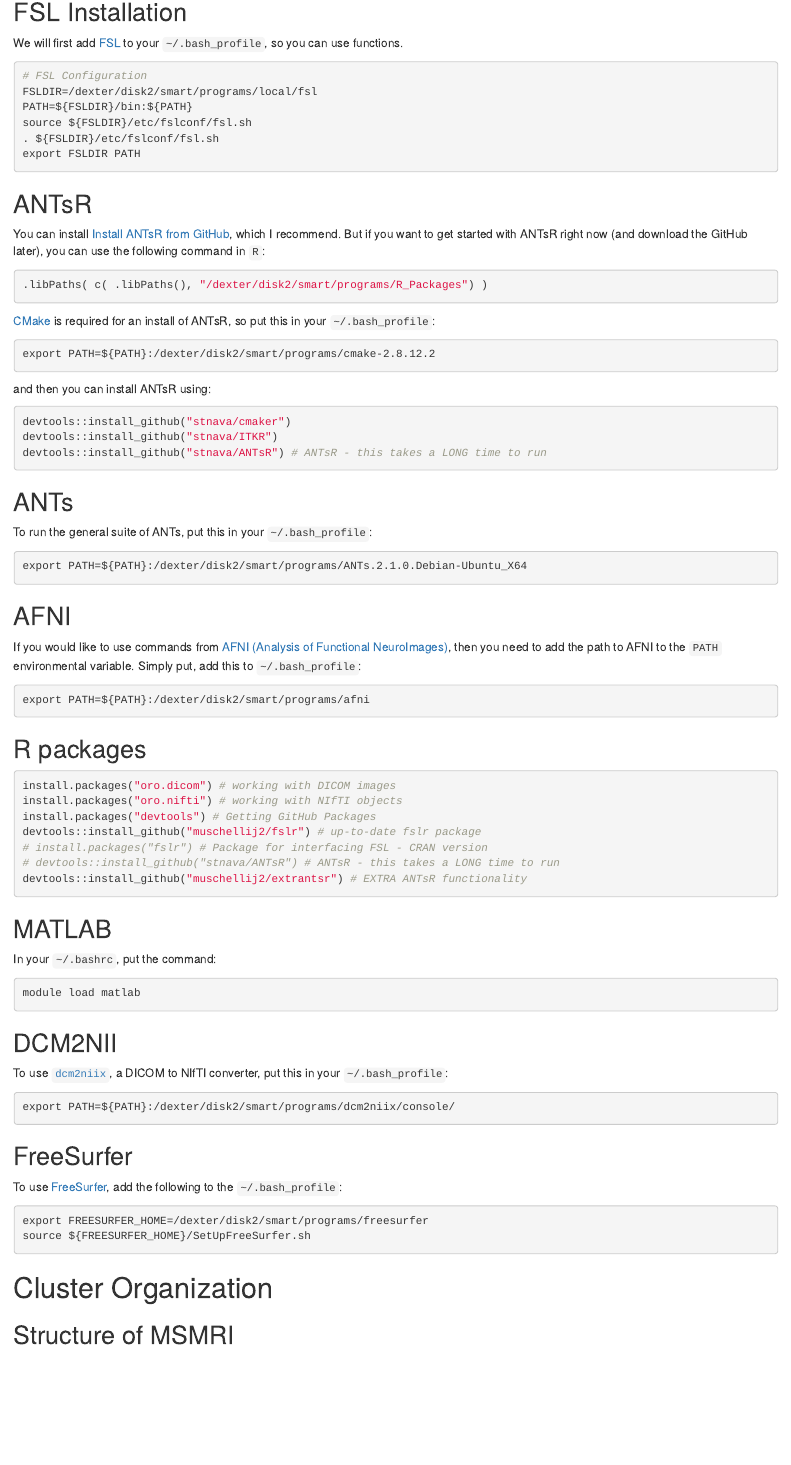
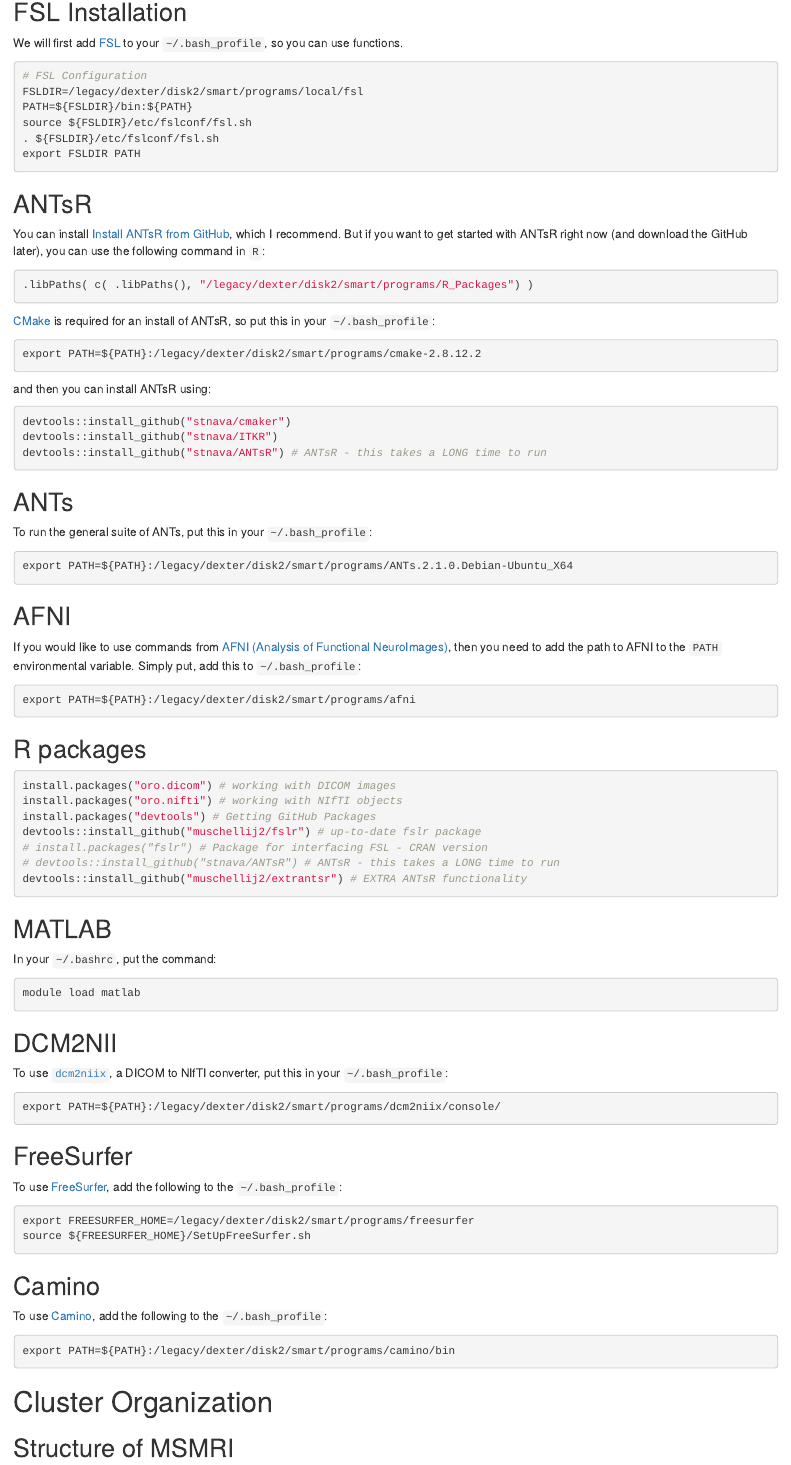
Before and after one commit to muschellij2/neuro_cluster, an R Markdown document (README.Rmd): the page in a window 1100 px wide, from 430 px down. Rendered offline with R 4.5, knitr and Pandoc, with nearby package versions.

Commit message:
updated readme

````diff
--- a/README.Rmd
+++ b/README.Rmd
@@ -19,7 +19,7 @@
 
 ```{r, engine='bash', eval=FALSE}
 # FSL Configuration
-FSLDIR=/dexter/disk2/smart/programs/local/fsl
+FSLDIR=/legacy/dexter/disk2/smart/programs/local/fsl
 PATH=${FSLDIR}/bin:${PATH}
 source ${FSLDIR}/etc/fslconf/fsl.sh
 . ${FSLDIR}/etc/fslconf/fsl.sh
@@ -31,13 +31,13 @@
 You can install [Install ANTsR from GitHub](http://stnava.github.io/ANTsR/), which I recommend.  But if you want to get started with ANTsR right now (and download the GitHub later), you can use the following command in `R`:
 
 ```{r, eval=FALSE}
-.libPaths( c( .libPaths(), "/dexter/disk2/smart/programs/R_Packages") )
+.libPaths( c( .libPaths(), "/legacy/dexter/disk2/smart/programs/R_Packages") )
 ```
 
 [CMake](http://www.cmake.org/) is required for an install of ANTsR, so put this in your `~/.bash_profile`:
 
 ```{r, engine='bash', eval=FALSE}
-export PATH=${PATH}:/dexter/disk2/smart/programs/cmake-2.8.12.2
+export PATH=${PATH}:/legacy/dexter/disk2/smart/programs/cmake-2.8.12.2
 ```
 and then you can install ANTsR using:
 ```{r antsr,eval=FALSE}
@@ -51,14 +51,14 @@
 To run the general suite of ANTs, put this in your `~/.bash_profile`:
 
 ```{r, engine='bash', eval=FALSE}
-export PATH=${PATH}:/dexter/disk2/smart/programs/ANTs.2.1.0.Debian-Ubuntu_X64
+export PATH=${PATH}:/legacy/dexter/disk2/smart/programs/ANTs.2.1.0.Debian-Ubuntu_X64
 ```
 
 
 ## AFNI
 If you would like to use commands from [AFNI (Analysis of Functional NeuroImages)](http://afni.nimh.nih.gov/afni/), then you need to add the path to AFNI to the `PATH` environmental variable.  Simply put, add this to `~/.bash_profile`:
 ```{r, engine='bash', eval=FALSE}
-export PATH=${PATH}:/dexter/disk2/smart/programs/afni
+export PATH=${PATH}:/legacy/dexter/disk2/smart/programs/afni
 ```
 
 ## R packages
@@ -86,7 +86,7 @@
 To use [`dcm2niix`](https://www.nitrc.org/plugins/mwiki/index.php/dcm2nii:MainPage#General_Usage), a DICOM to NIfTI converter, put this in your `~/.bash_profile`:
 
 ```{r, engine='bash', eval=FALSE}
-export PATH=${PATH}:/dexter/disk2/smart/programs/dcm2niix/console/
+export PATH=${PATH}:/legacy/dexter/disk2/smart/programs/dcm2niix/console/
 ```
 
 ## FreeSurfer
@@ -94,8 +94,17 @@
 To use [FreeSurfer](http://freesurfer.net/), add the following to the `~/.bash_profile`:
 
 ```{r, engine='bash', eval=FALSE}
-export FREESURFER_HOME=/dexter/disk2/smart/programs/freesurfer
+export FREESURFER_HOME=/legacy/dexter/disk2/smart/programs/freesurfer
 source ${FREESURFER_HOME}/SetUpFreeSurfer.sh
+```
+
+
+## Camino
+
+To use [Camino](http://camino.cs.ucl.ac.uk//), add the following to the `~/.bash_profile`:
+
+```{r, engine='bash', eval=FALSE}
+export PATH=${PATH}:/legacy/dexter/disk2/smart/programs/camino/bin
 ```
 
 # Cluster Organization
````
Also changed, not shown: README.html.
